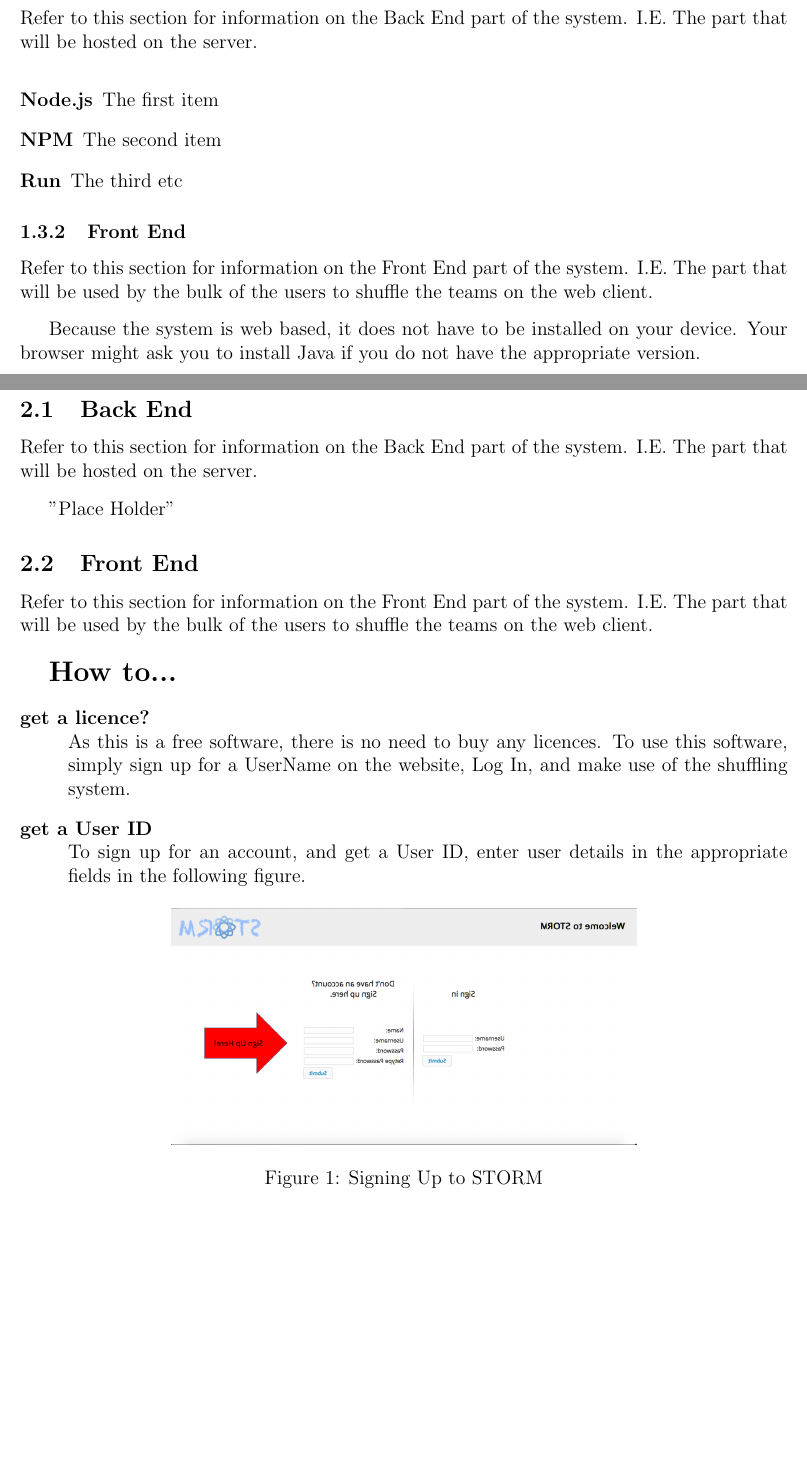
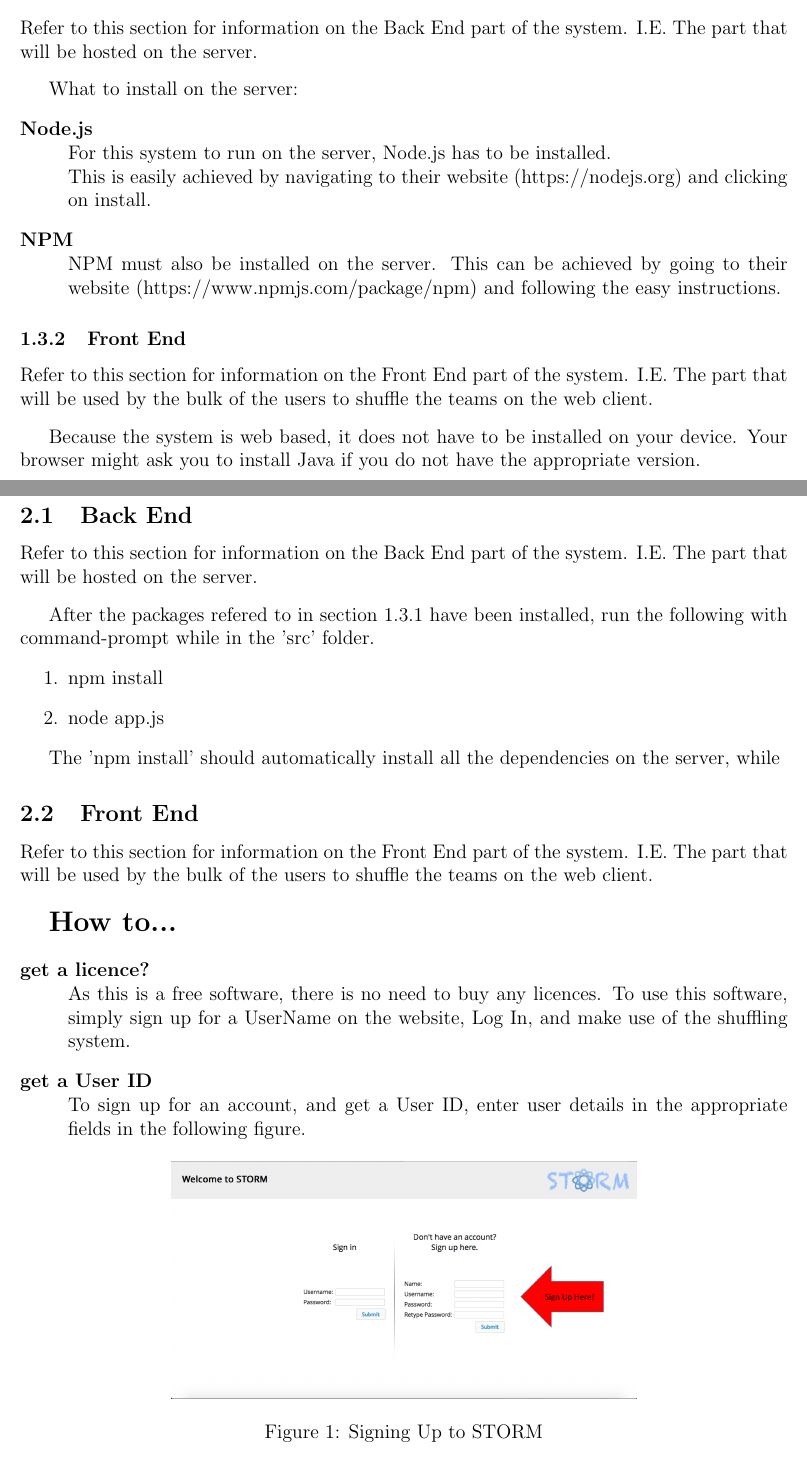
Before and after one commit to DianMarx/STORM, a LaTeX document (Documentation/User Manual/UserManual.tex, which reads Documentation/User Manual/GeneralInformation/Installation.tex, Documentation/User Manual/GettingStarted/BackEnd.tex, Documentation/User Manual/GettingStarted/FrontEnd.tex): two parts of pages 4 and 5 of 8, joined at a grey line, cut so that both start at the same text, the shorter picture padded with empty space. Compiled offline with pdfLaTeX.

Commit message:
Changes on Usermanual

```diff
--- a/Documentation/User Manual/GeneralInformation/Installation.tex
+++ b/Documentation/User Manual/GeneralInformation/Installation.tex
@@ -2,10 +2,13 @@
 	Refer to this section for information on the Back End part of the system. I.E. The part that will be hosted on the server.\par
 	\vspace{0.3cm}
 
+What to install on the server:
 \begin{description}
-\item[Node.js] The first item
-\item[NPM] The second item
-\item[Run] The third etc
+\item[Node.js] \hfill
+\\ For this system to run on the server, Node.js has to be installed.
+\\ This is easily achieved by navigating to their website (\href{https://nodejs.org}{https://nodejs.org}) and clicking on install.
+\item[NPM] \hfill
+\\ NPM must also be installed on the server.  This can be achieved by going to their website  (\href{https://www.npmjs.com/package/npm}{https://www.npmjs.com/package/npm}) and following the easy instructions.
 \end{description}
 
 \subsubsection{Front End}
--- a/Documentation/User Manual/GettingStarted/BackEnd.tex
+++ b/Documentation/User Manual/GettingStarted/BackEnd.tex
@@ -1 +1,7 @@
-"Place Holder"
+After the packages refered to in section 1.3.1 have been installed, run the following with command-prompt while in the 'src' folder.
+\begin{enumerate}
+\item npm install
+\item node app.js
+\end{enumerate}
+
+The 'npm install' should automatically install all the dependencies on the server, while
--- a/Documentation/User Manual/GettingStarted/FrontEnd.tex
+++ b/Documentation/User Manual/GettingStarted/FrontEnd.tex
@@ -7,8 +7,8 @@
  	\item[get a User ID] \hfill \\
 		To sign up for an account, and get a User ID, enter user details in the appropriate fields in the 		following figure.\par
 		 \begin{figure}[h!]
-		 \centering \reflectbox{%
-		 \includegraphics[width=10cm]{./graphics/StormUMSU1.jpg}}
+		 \centering
+		 \includegraphics[width=10cm]{./graphics/StormUMSU1.jpg}
 		 \caption{Signing Up to STORM}
 		 \end{figure}
    		Click on submit and the system will register the user in the database.
```
Also changed, not shown: Documentation/User Manual/GeneralInformation/SystemConfiguration.tex (+1 -1 lines), Documentation/User Manual/GettingStarted/FrontEnd.tex (8 more changed lines).
